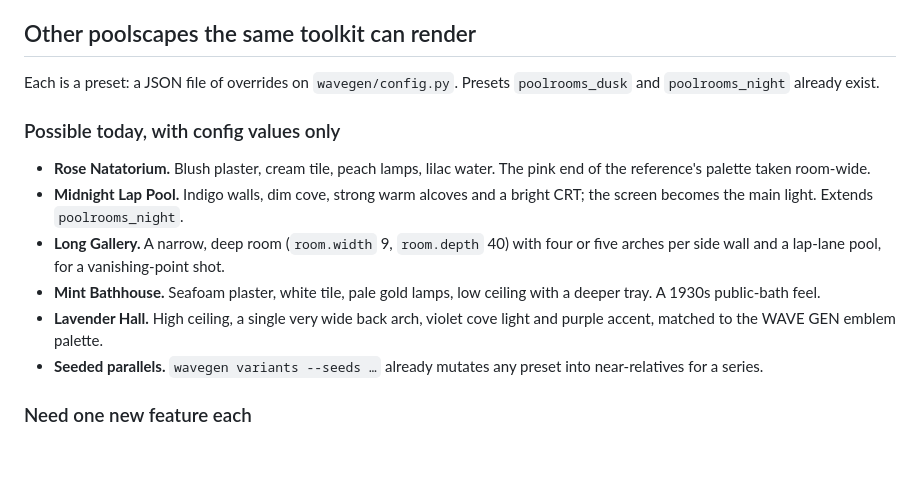
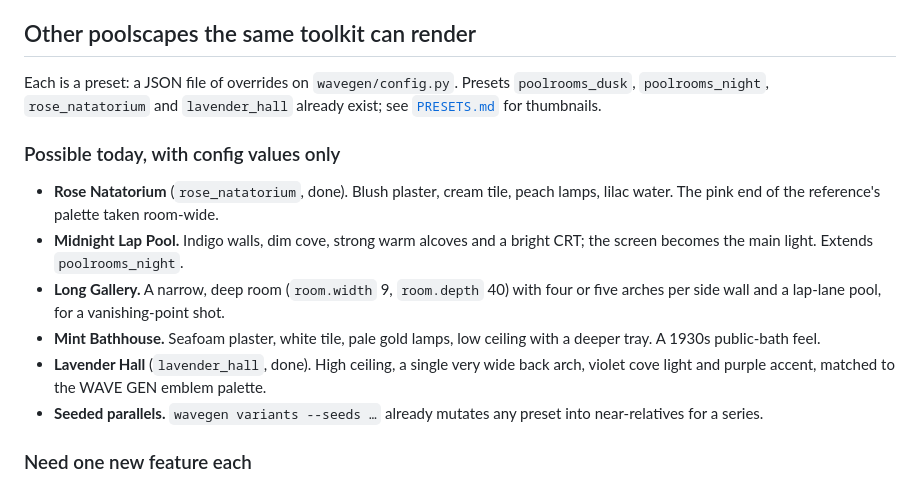
Before and after one commit to Exios66/wave-gen, a Markdown page: docs/REFERENCE_SWEEP.md, the part around the change. Drawn GitHub-style; blank space fills up the shorter version.

```diff
--- a/docs/REFERENCE_SWEEP.md
+++ b/docs/REFERENCE_SWEEP.md
@@ -99,11 +99,12 @@ setting fixes without costing elsewhere.
 ## Other poolscapes the same toolkit can render
 
 Each is a preset: a JSON file of overrides on `wavegen/config.py`. Presets
-`poolrooms_dusk` and `poolrooms_night` already exist.
+`poolrooms_dusk`, `poolrooms_night`, `rose_natatorium` and `lavender_hall`
+already exist; see [`PRESETS.md`](PRESETS.md) for thumbnails.
 
 ### Possible today, with config values only
-- **Rose Natatorium.** Blush plaster, cream tile, peach lamps, lilac water. The
-  pink end of the reference's palette taken room-wide.
+- **Rose Natatorium** (`rose_natatorium`, done). Blush plaster, cream tile, peach
+  lamps, lilac water. The pink end of the reference's palette taken room-wide.
 - **Midnight Lap Pool.** Indigo walls, dim cove, strong warm alcoves and a
   bright CRT; the screen becomes the main light. Extends `poolrooms_night`.
 - **Long Gallery.** A narrow, deep room (`room.width` 9, `room.depth` 40) with
@@ -111,7 +112,7 @@ Each is a preset: a JSON file of overrides on `wavegen/config.py`. Presets
   shot.
 - **Mint Bathhouse.** Seafoam plaster, white tile, pale gold lamps, low ceiling
   with a deeper tray. A 1930s public-bath feel.
-- **Lavender Hall.** High ceiling, a single very wide back arch, violet cove
+- **Lavender Hall** (`lavender_hall`, done). High ceiling, a single very wide back arch, violet cove
   light and purple accent, matched to the WAVE GEN emblem palette.
 - **Seeded parallels.** `wavegen variants --seeds …` already mutates any preset
   into near-relatives for a series.
```
Also changed, not shown: README.md (+11 -0 lines), docs/PRESETS.md (added, +63 -0 lines), docs/presets/lavender_hall.jpg (added), docs/presets/poolrooms.jpg (added), docs/presets/poolrooms_dusk.jpg (added), docs/presets/poolrooms_night.jpg (added), docs/presets/rose_natatorium.jpg (added), 5 other files.
